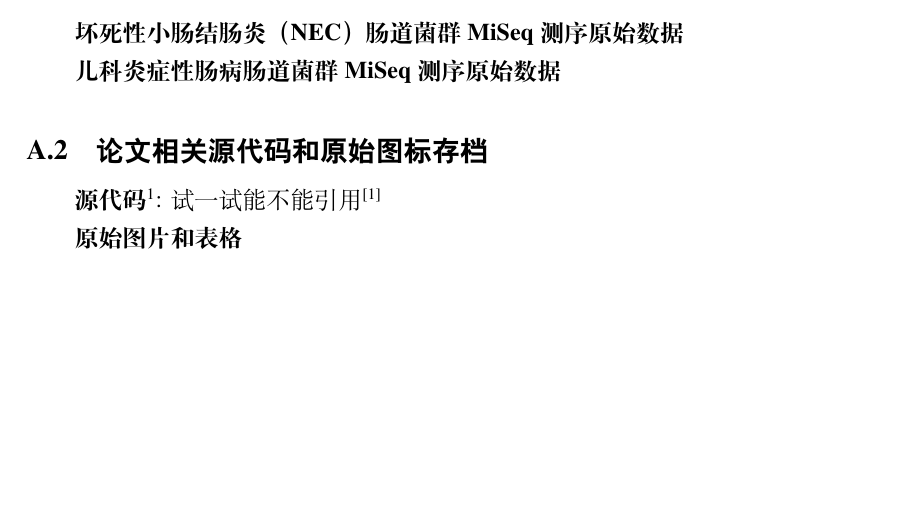
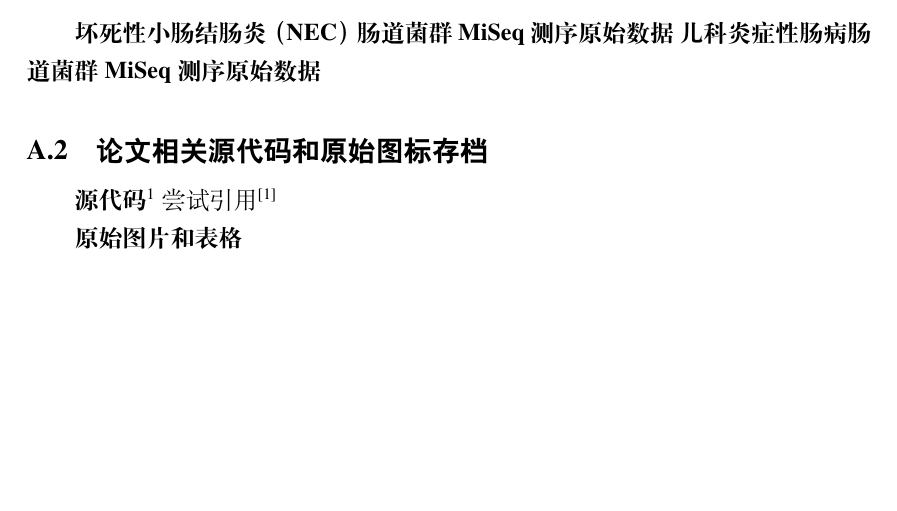
Before and after one commit to jiayiliujiayi/masterthesis, a LaTeX thesis (thesis.tex, which reads tex/app_archive.tex): part of page 30 of 43, cut so that both start at the same text. Compiled offline with XeLaTeX.

```diff
--- a/tex/app_archive.tex
+++ b/tex/app_archive.tex
@@ -6,11 +6,10 @@
 
 \section{原始测序数据存档}
 \textbf{坏死性小肠结肠炎（NEC）肠道菌群MiSeq测序原始数据}
-
 \textbf{儿科炎症性肠病肠道菌群MiSeq测序原始数据}
 
 \section{论文相关源代码和原始图标存档}
-\textbf{源代码\footnote{本论文使用 \LaTeX 编译生成}}:
-试一试能不能引用\cite{collier2005innate}
+\textbf{源代码\footnote{本论文使用 \LaTeX 编译生成}}
+尝试引用\cite{collier2005innate}
 
 \textbf{原始图片和表格}
```
Also changed, not shown: tex/app_test.tex (added, +10 -0 lines), thesis.pdf, 7 other files.
